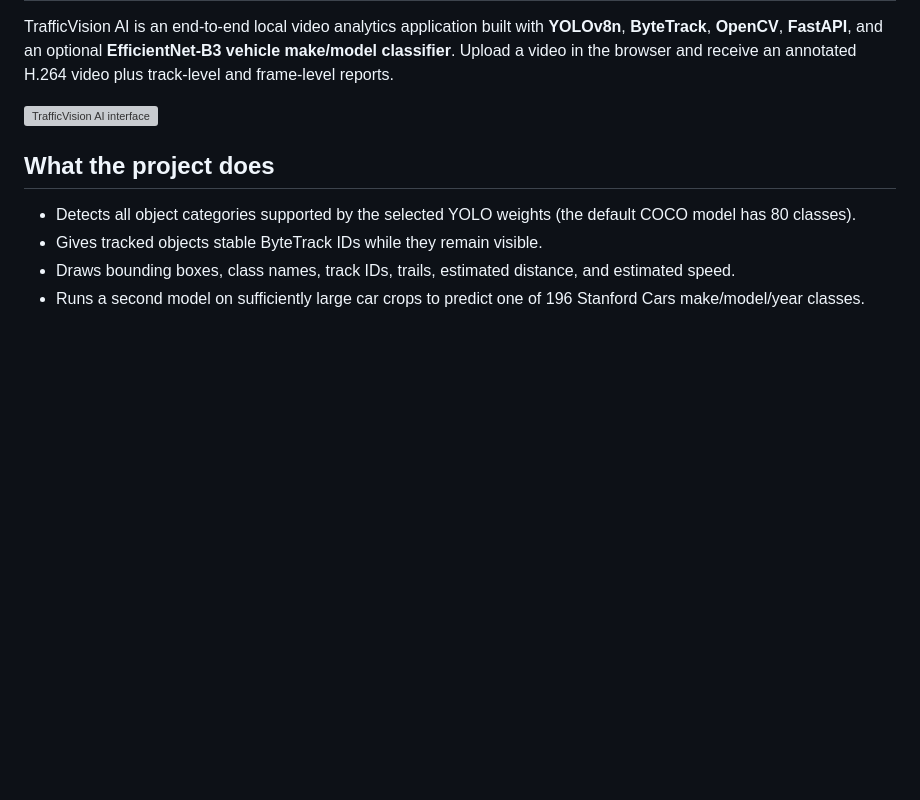
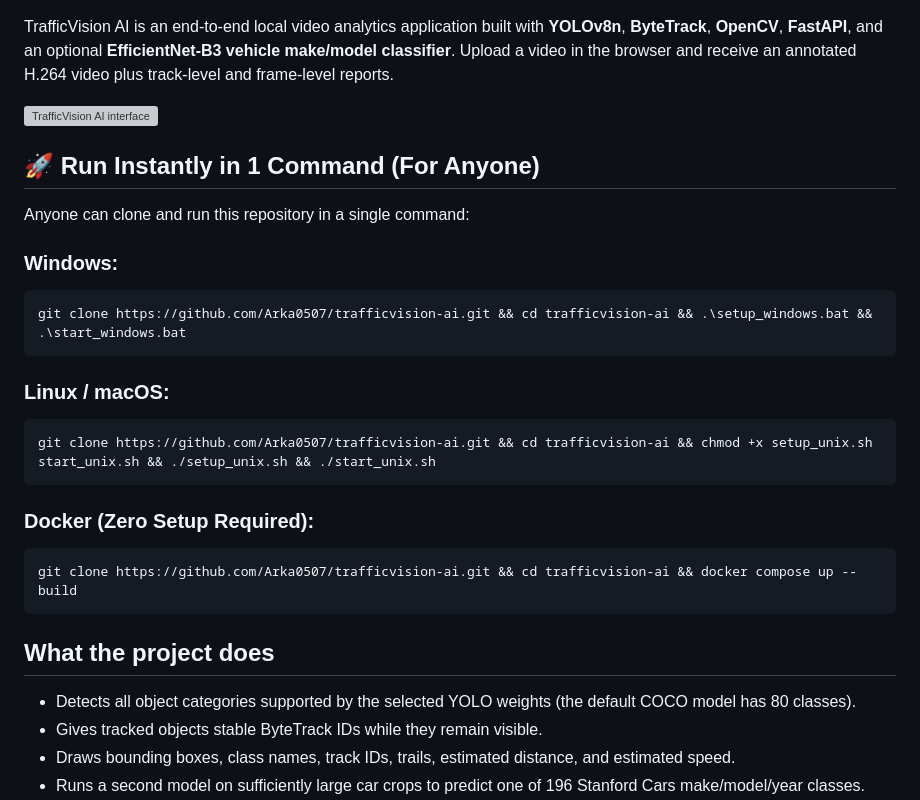
Before and after one commit to Arka0507/trafficvision-ai, a Markdown page: README.md, the part around one of its changes. Drawn GitHub-style; blank space fills up the shorter version; grey boxes are pictures that could not be loaded.

Commit message:
Add instant 1-command launch instructions and CI badges to README

````diff
--- a/README.md
+++ b/README.md
@@ -3,6 +7,25 @@
 TrafficVision AI is an end-to-end local video analytics application built with **YOLOv8n**, **ByteTrack**, **OpenCV**, **FastAPI**, and an optional **EfficientNet-B3 vehicle make/model classifier**. Upload a video in the browser and receive an annotated H.264 video plus track-level and frame-level reports.
 
 ![TrafficVision AI interface](frontend/assets/og.png)
+
+## 🚀 Run Instantly in 1 Command (For Anyone)
+
+Anyone can clone and run this repository in a single command:
+
+### Windows:
+```cmd
+git clone https://github.com/Arka0507/trafficvision-ai.git && cd trafficvision-ai && .\setup_windows.bat && .\start_windows.bat
+```
+
+### Linux / macOS:
+```bash
+git clone https://github.com/Arka0507/trafficvision-ai.git && cd trafficvision-ai && chmod +x setup_unix.sh start_unix.sh && ./setup_unix.sh && ./start_unix.sh
+```
+
+### Docker (Zero Setup Required):
+```bash
+git clone https://github.com/Arka0507/trafficvision-ai.git && cd trafficvision-ai && docker compose up --build
+```
 
 ## What the project does
 
````
Also changed, not shown: other parts of README.md (+4 -0 lines).
